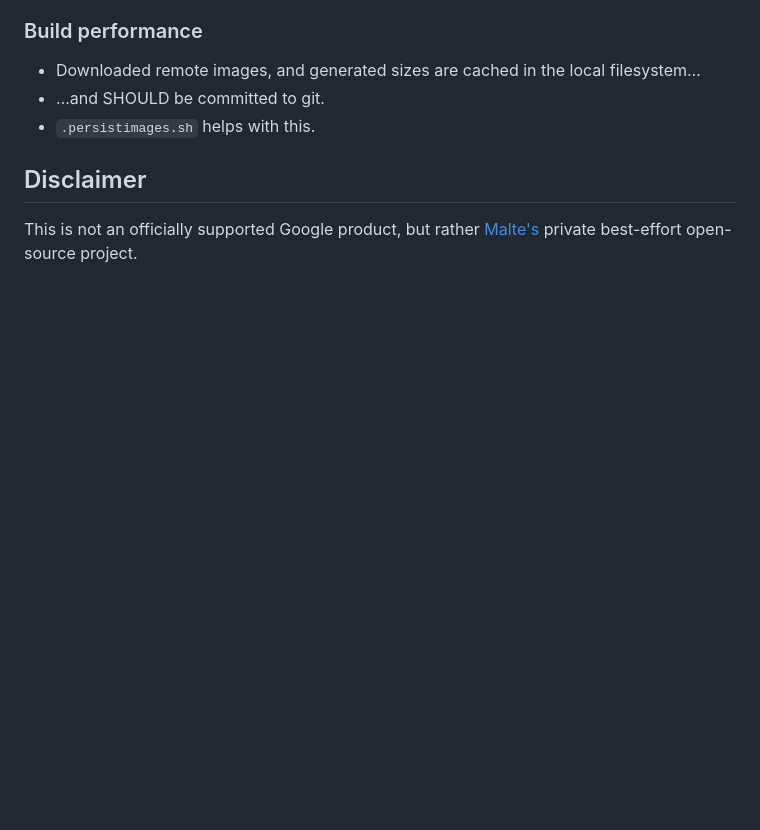
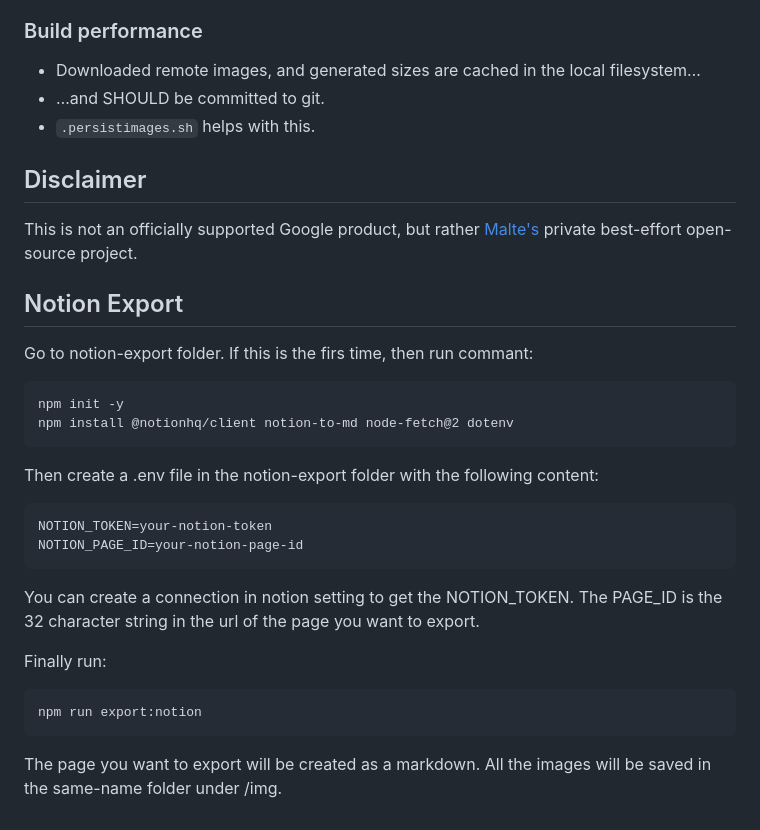
Before and after one commit to xiaonanji/blog_v2, a Markdown page: README.md, the part around the change. GitHub-like rendering; blank space fills up the shorter version.

Commit message:
Add notion export instruction to readme

````diff
--- a/README.md
+++ b/README.md
@@ -156,3 +156,28 @@ Generates a strong [Content-Security-Policy (CSP)](https://developer.mozilla.org
 ## Disclaimer
 
 This is not an officially supported Google product, but rather [Malte's](https://twitter.com/cramforce) private best-effort open-source project.
+
+
+## Notion Export
+Go to notion-export folder. If this is the firs time, then run commant:
+
+```
+npm init -y
+npm install @notionhq/client notion-to-md node-fetch@2 dotenv
+```
+
+Then create a .env file in the notion-export folder with the following content:
+
+```
+NOTION_TOKEN=your-notion-token
+NOTION_PAGE_ID=your-notion-page-id
+```
+You can create a connection in notion setting to get the NOTION_TOKEN. The PAGE_ID is the 32 character string in the url of the page you want to export.
+
+Finally run:
+
+```
+npm run export:notion
+```
+
+The page you want to export will be created as a markdown. All the images will be saved in the same-name folder under /img.
````
